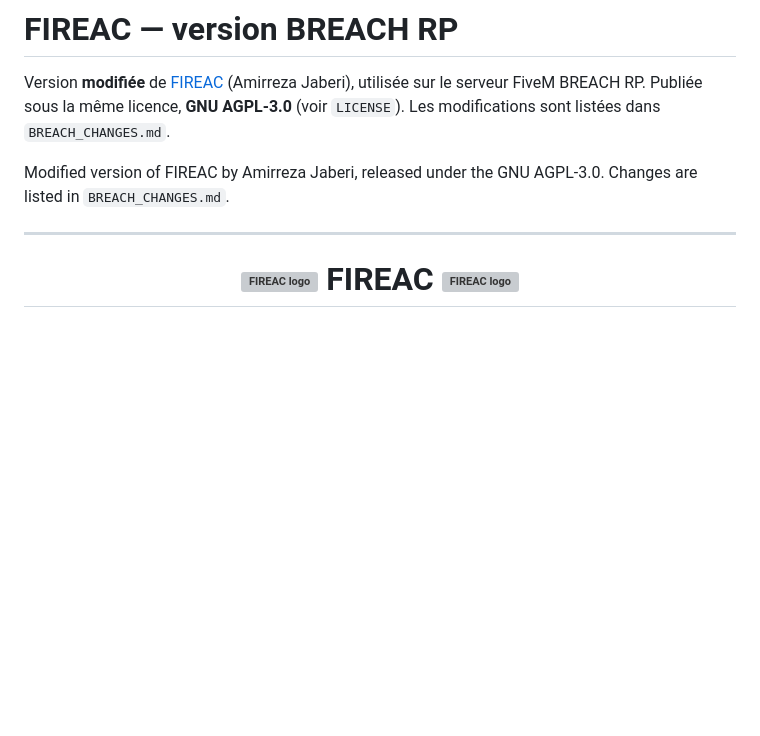
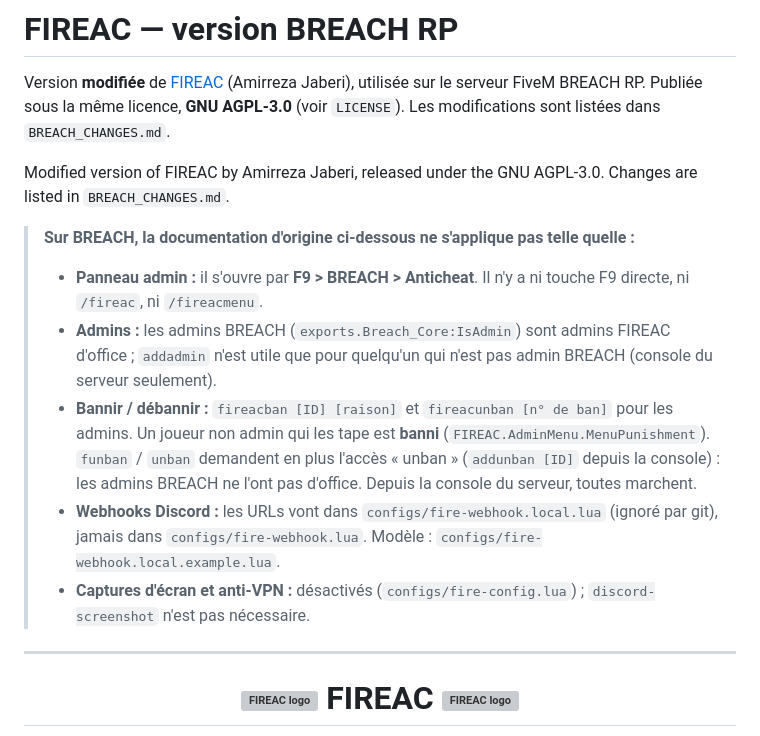
Before and after one commit to LK91NWC/FIREAC-BREACH, a Markdown page: README.md, the part around the change. Drawn GitHub-style; blank space fills up the shorter version; grey boxes are pictures that could not be loaded.

Commit message:
README : note BREACH sur l'ouverture du panneau et les commandes
Sur BREACH, le panneau s'ouvre par F9 > BREACH > Anticheat (ni touche F9
directe, ni /fireac). Précise aussi les admins, les commandes de ban et les
webhooks locaux.

Co-Authored-By: Claude Opus 5.5 <noreply@anthropic.com>
Claude-Session: https://claude.ai/code/session_01L1jjMmxq4z2oLQ8aiEMo6N

```diff
--- a/README.md
+++ b/README.md
@@ -4,6 +4,14 @@ Version **modifiée** de [FIREAC](https://github.com/AmirrezaJaberi/FIREAC) (Ami
 Publiée sous la même licence, **GNU AGPL-3.0** (voir `LICENSE`). Les modifications sont listées dans `BREACH_CHANGES.md`.
 
 Modified version of FIREAC by Amirreza Jaberi, released under the GNU AGPL-3.0. Changes are listed in `BREACH_CHANGES.md`.
+
+> **Sur BREACH, la documentation d'origine ci-dessous ne s'applique pas telle quelle :**
+> - **Panneau admin :** il s'ouvre par **F9 > BREACH > Anticheat**. Il n'y a ni touche F9 directe, ni `/fireac`, ni `/fireacmenu`.
+> - **Admins :** les admins BREACH (`exports.Breach_Core:IsAdmin`) sont admins FIREAC d'office ; `addadmin` n'est utile que pour quelqu'un qui n'est pas admin BREACH (console du serveur seulement).
+> - **Bannir / débannir :** `fireacban [ID] [raison]` et `fireacunban [n° de ban]` pour les admins. Un joueur non admin qui les tape est **banni** (`FIREAC.AdminMenu.MenuPunishment`).
+>   `funban` / `unban` demandent en plus l'accès « unban » (`addunban [ID]` depuis la console) : les admins BREACH ne l'ont pas d'office. Depuis la console du serveur, toutes marchent.
+> - **Webhooks Discord :** les URLs vont dans `configs/fire-webhook.local.lua` (ignoré par git), jamais dans `configs/fire-webhook.lua`. Modèle : `configs/fire-webhook.local.example.lua`.
+> - **Captures d'écran et anti-VPN :** désactivés (`configs/fire-config.lua`) ; `discord-screenshot` n'est pas nécessaire.
 
 ---
 
```
Also changed, not shown: BREACH_CHANGES.md (+4 -0 lines).
